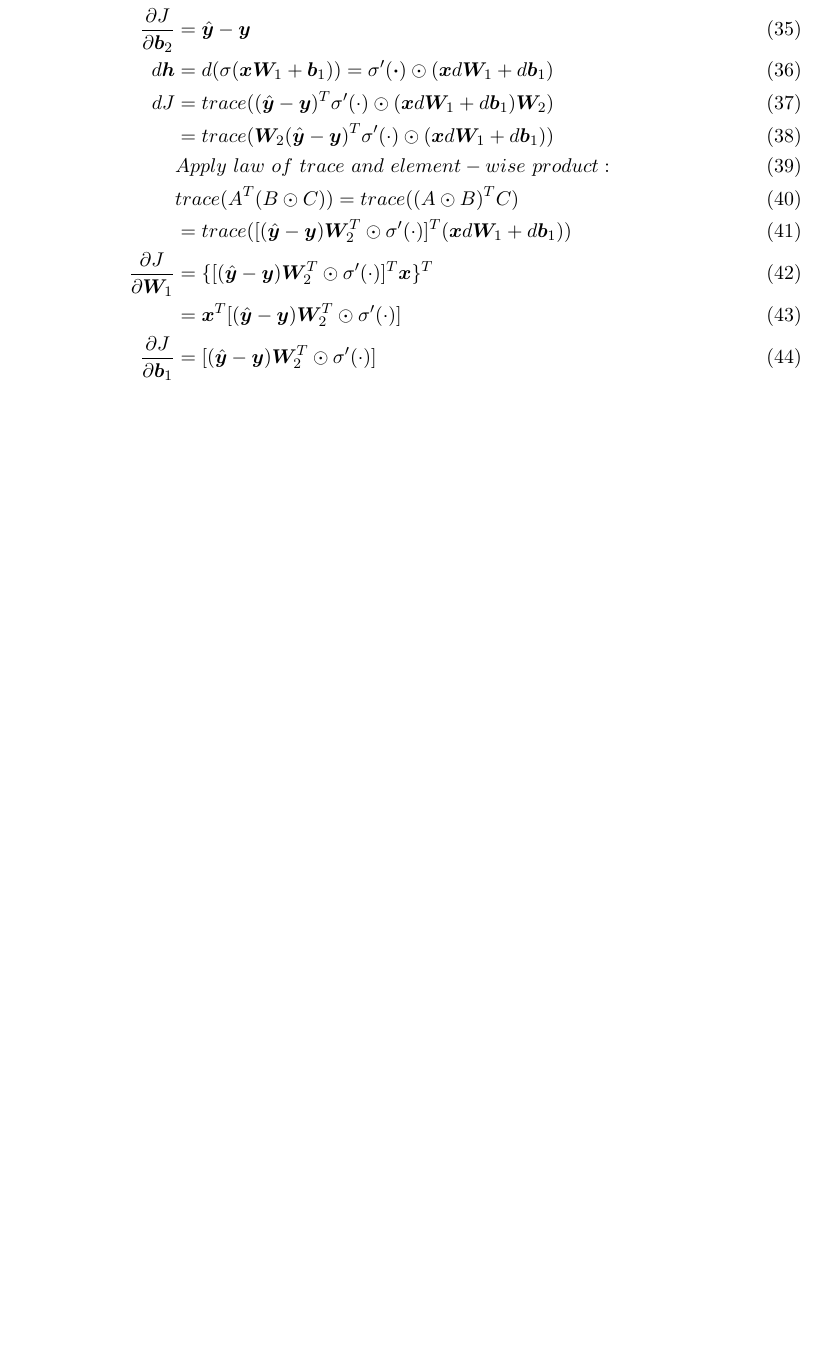
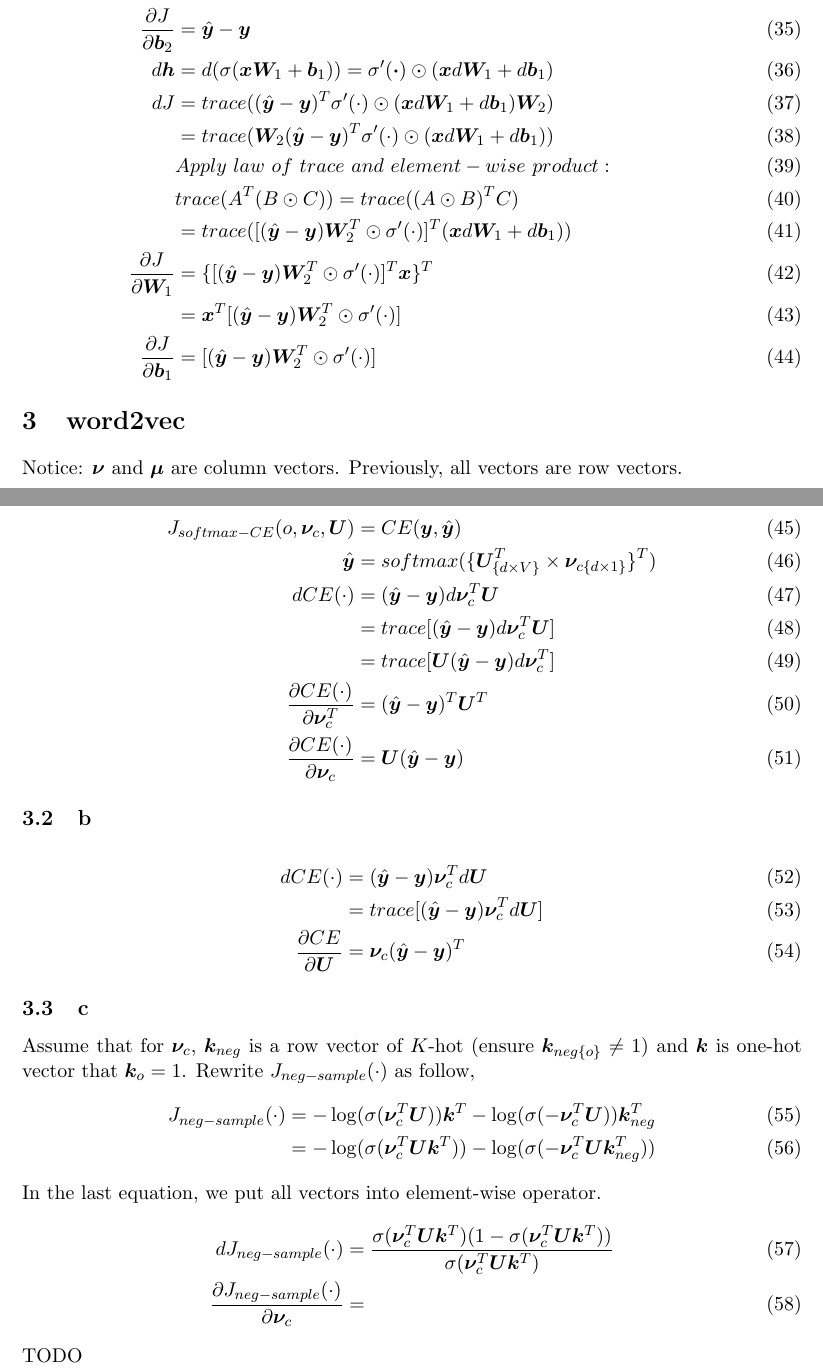
Before and after one commit to chenluo/CS224N, a LaTeX problem sheet (Assignment1/Assignment1.tex): part of page 3 of 3 before the commit and two parts of pages 3 and 4 of 5 after it, the two joined at a grey line, cut so that both start at the same text, the shorter picture padded with empty space. Compiled offline with pdfLaTeX.

Commit message:
Assignment 1 q3 a,b,c

```diff
--- a/Assignment1/Assignment1.tex
+++ b/Assignment1/Assignment1.tex
@@ -100,6 +100,38 @@ d J &= trace( (\hat{\bm{y}}-\bm{y})^T \sigma^\prime (\cdot) \odot(\bm{x}d\bm{W}_
 &= trace([(\hat{\bm{y}}-\bm{y})\bm{W}_2^T \odot \sigma^\prime(\cdot)]^T (\bm{x}d\bm{W}_1 +d \bm{b}_1) )\\
 \frac{\partial J}{\partial \bm{W}_1} &= \{[(\hat{\bm{y}}-\bm{y})\bm{W}_2^T \odot \sigma^\prime(\cdot)]^T \bm{x}\}^T\\
 &= \bm{x}^T [(\hat{\bm{y}}-\bm{y})\bm{W}_2^T \odot \sigma^\prime(\cdot)]\\
-\frac{\partial J}{\partial \bm{b}_1} &= [(\hat{\bm{y}}-\bm{y})\bm{W}_2^T \odot \sigma^\prime(\cdot)]\\
+\frac{\partial J}{\partial \bm{b}_1} &= [(\hat{\bm{y}}-\bm{y})\bm{W}_2^T \odot \sigma^\prime(\cdot)]
 \end{align}
 
+\section{word2vec}
+Notice: $\bm\nu$ and $\bm\mu$ are column vectors. Previously, all vectors are row vectors.
+\subsection{a}
+\begin{align}
+J_{softmax-CE}(o, \bm{\nu}_c, \bm{U}) &= CE(\bm{y}, \hat{\bm{y}})\\
+\hat{\bm{y}} &= softmax(\{\bm{U}_{\{d\times V\}}^T \times \bm{\nu}_{c\{d\times 1\}}\}^T)\\
+d CE(\cdot) &= (\hat{\bm{y}} - \bm{y}) d \bm{\nu}_c^T \bm{U}\\
+&= trace[(\hat{\bm{y}} - \bm{y}) d \bm{\nu}_c^T \bm{U}]\\
+&= trace[ \bm{U}(\hat{\bm{y}} - \bm{y})d \bm{\nu}_c^T]\\
+\frac{\partial CE(\cdot)}{\partial \bm{\nu}_c^T} &= (\hat{\bm{y}} - \bm{y})^T\bm{U}^T\\
+\frac{\partial CE(\cdot)}{\partial \bm{\nu}_c} &= \bm{U}(\hat{\bm{y}} - \bm{y})
+\end{align}
+
+\subsection{b}
+\begin{align}
+d CE(\cdot) &= (\hat{\bm{y}} - \bm{y}) \bm{\nu}_c^T d\bm{U}\\
+&= trace[(\hat{\bm{y}} - \bm{y}) \bm{\nu}_c^T d\bm{U}]\\
+\frac{\partial CE}{\partial \bm{U}} &= \bm{\nu}_c(\hat{\bm{y}} - \bm{y})^T
+\end{align}
+
+\subsection{c}
+Assume that for $\bm{\nu}_c$, $\bm{k}_{neg}$ is a row vector of $K$-hot (ensure $\bm{k}_{neg\{o\}} \neq 1$) and $\bm{k}$ is one-hot vector that $\bm{k}_o = 1$. Rewrite $J_{neg-sample}(\cdot)$ as follow,
+\begin{align}
+J_{neg-sample}(\cdot) &= -\log (\sigma(\bm{\nu}_c^T\bm{U}))\bm{k}^T - \log(\sigma(-\bm{\nu}_c^T\bm{U}))\bm{k}_{neg}^T\\
+&= -\log(\sigma(\bm{\nu}_c^T\bm{U}\bm{k}^T)) - \log(\sigma(-\bm{\nu}_c^T\bm{U}\bm{k}_{neg}^T))
+\end{align}
+In the last equation, we put all vectors into element-wise operator.
+\begin{align}
+d J_{neg-sample}(\cdot) &= \frac{\sigma(\bm{\nu}_c^T\bm{U}\bm{k}^T)(1-\sigma(\bm{\nu}_c^T\bm{U}\bm{k}^T))}{\sigma(\bm{\nu}_c^T\bm{U}\bm{k}^T)}\\
+\frac{\partial J_{neg-sample}(\cdot)}{\partial \bm\nu_c} &=
+\end{align}
+TODO
```
Also changed, not shown: Assignment1/Assignment1.pdf, Assignment1/Assignment1.tex (18 more changed lines), 3 other files.
